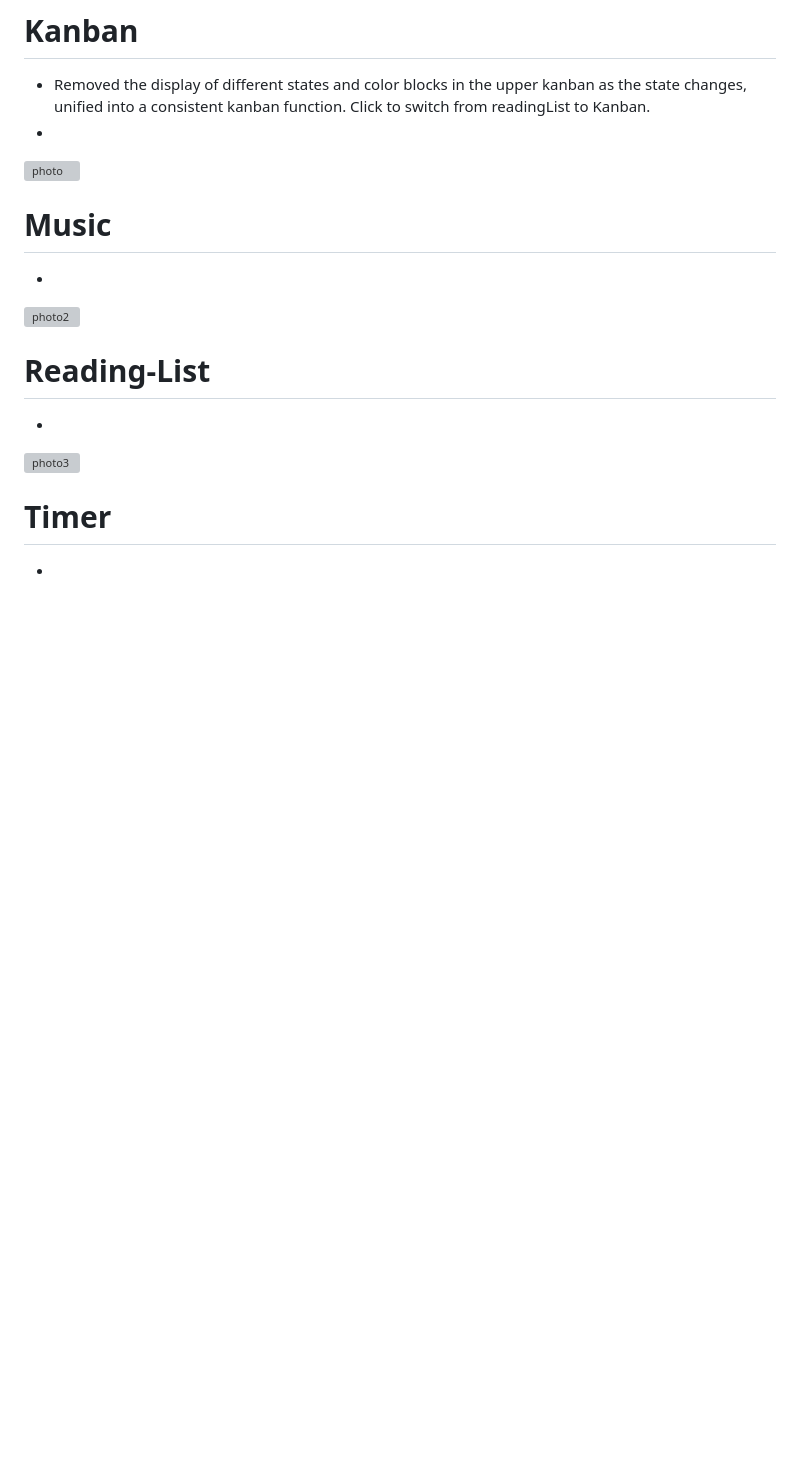
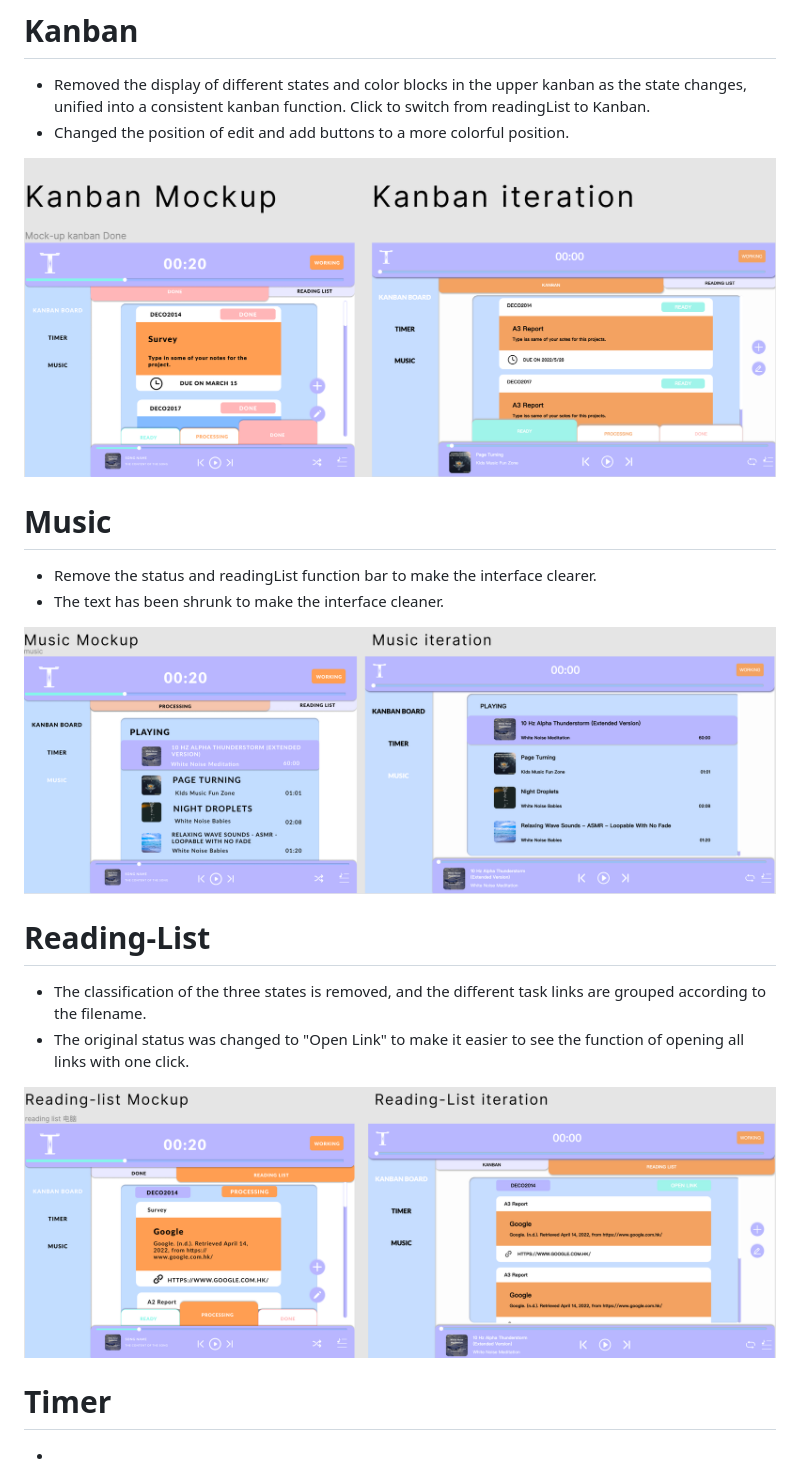
Before and after one commit to LaurenceLzh/studbud, a Markdown page: README.md, the part around the change. GitHub-like rendering; pictures changed too: Kanban.png (added), Music.png (added), Reading-List.png (added); blank space fills up the shorter version; grey boxes are pictures that could not be loaded.

Commit message:
third time

```diff
--- a/README.md
+++ b/README.md
@@ -6,19 +6,21 @@ The one on the left is the iteration, and the one on the right is the original d
 
 # Kanban
 * Removed the display of different states and color blocks in the upper kanban as the state changes, unified into a consistent kanban function. Click to switch from readingList to Kanban.
-*
+* Changed the position of edit and add buttons to a more colorful position.
 
-![photo](/readme/Mockup1.png)
+![photo](/Kanban.png)
 
 # Music
-*
+* Remove the status and readingList function bar to make the interface clearer.
+* The text has been shrunk to make the interface cleaner.
 
-![photo2](/readme/Mockup2.png)
+![photo2](/Music.png)
 
 # Reading-List
-*
+* The classification of the three states is removed, and the different task links are grouped according to the filename.
+* The original status was changed to "Open Link" to make it easier to see the function of opening all links with one click.
 
-![photo3](/readme/Mockup3.png)
+![photo3](/Reading-List.png)
 
 # Timer
 *
```
Also changed, not shown: 7 other files.
